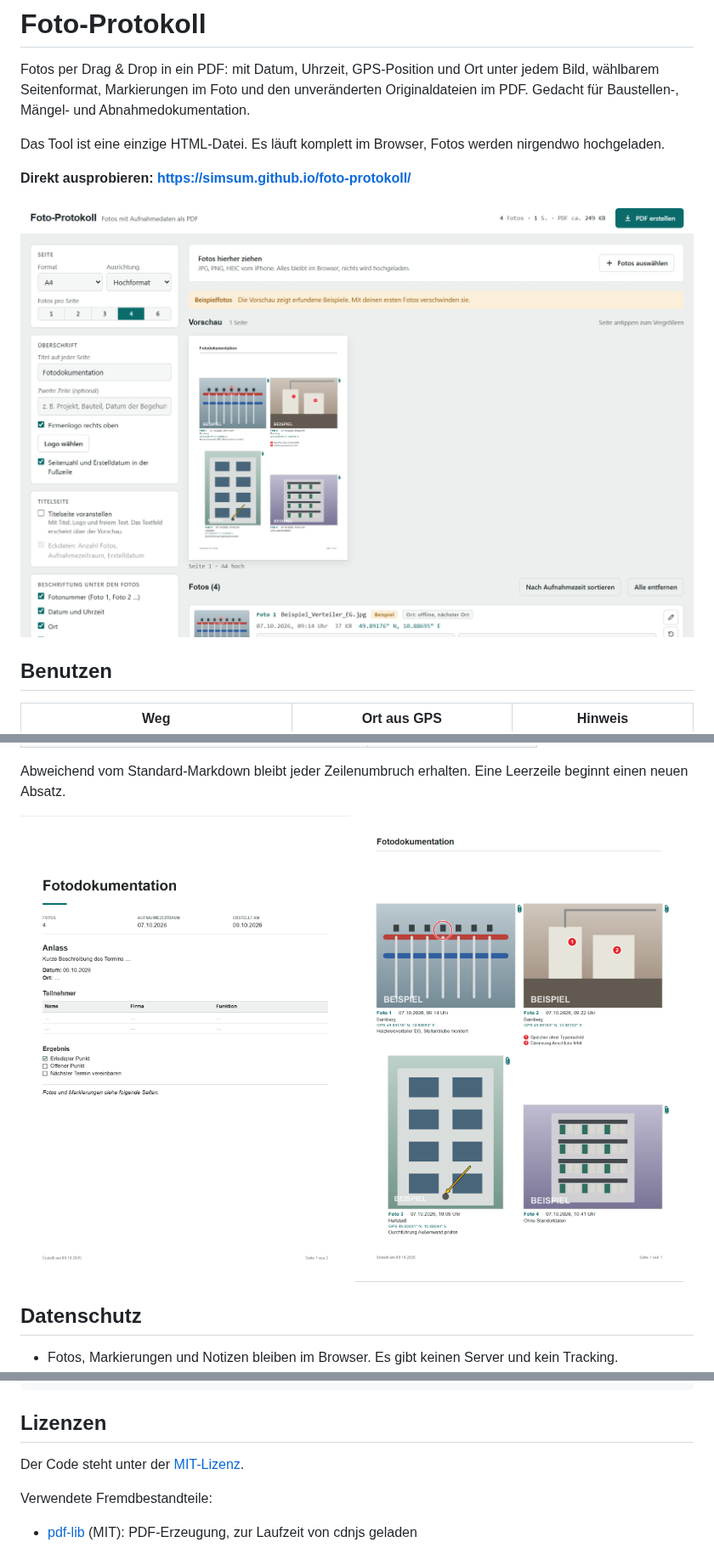
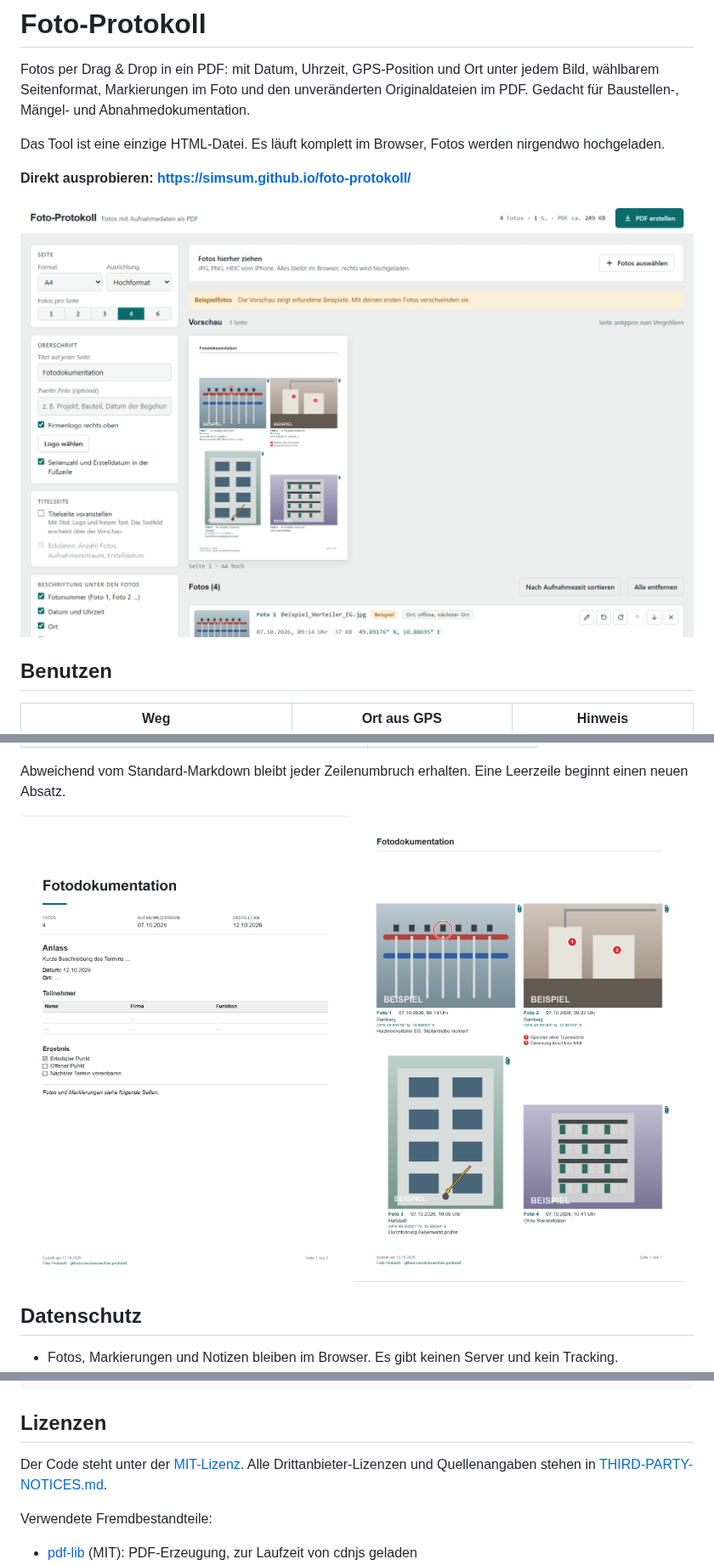
Before and after one commit to simsum/foto-protokoll, a Markdown page: README.md, 3 parts joined by grey strips. Shown at 85% size. GitHub-like rendering; pictures changed too: docs/beispielseite.png, docs/oberflaeche.png, docs/titelseite.png.

```diff
--- a/README.md
+++ b/README.md
@@ -103,7 +103,7 @@ dist/               Gebaute Dateien (werden mit eingecheckt)
 
 ## Lizenzen
 
-Der Code steht unter der [MIT-Lizenz](LICENSE).
+Der Code steht unter der [MIT-Lizenz](LICENSE). Alle Drittanbieter-Lizenzen und Quellenangaben stehen in [THIRD-PARTY-NOTICES.md](THIRD-PARTY-NOTICES.md).
 
 Verwendete Fremdbestandteile:
 
```
Also changed, not shown: CHANGELOG.md (+6 -0 lines), THIRD-PARTY-NOTICES.md (added, +37 -0 lines), docs/markieren.png, 4 other files.
